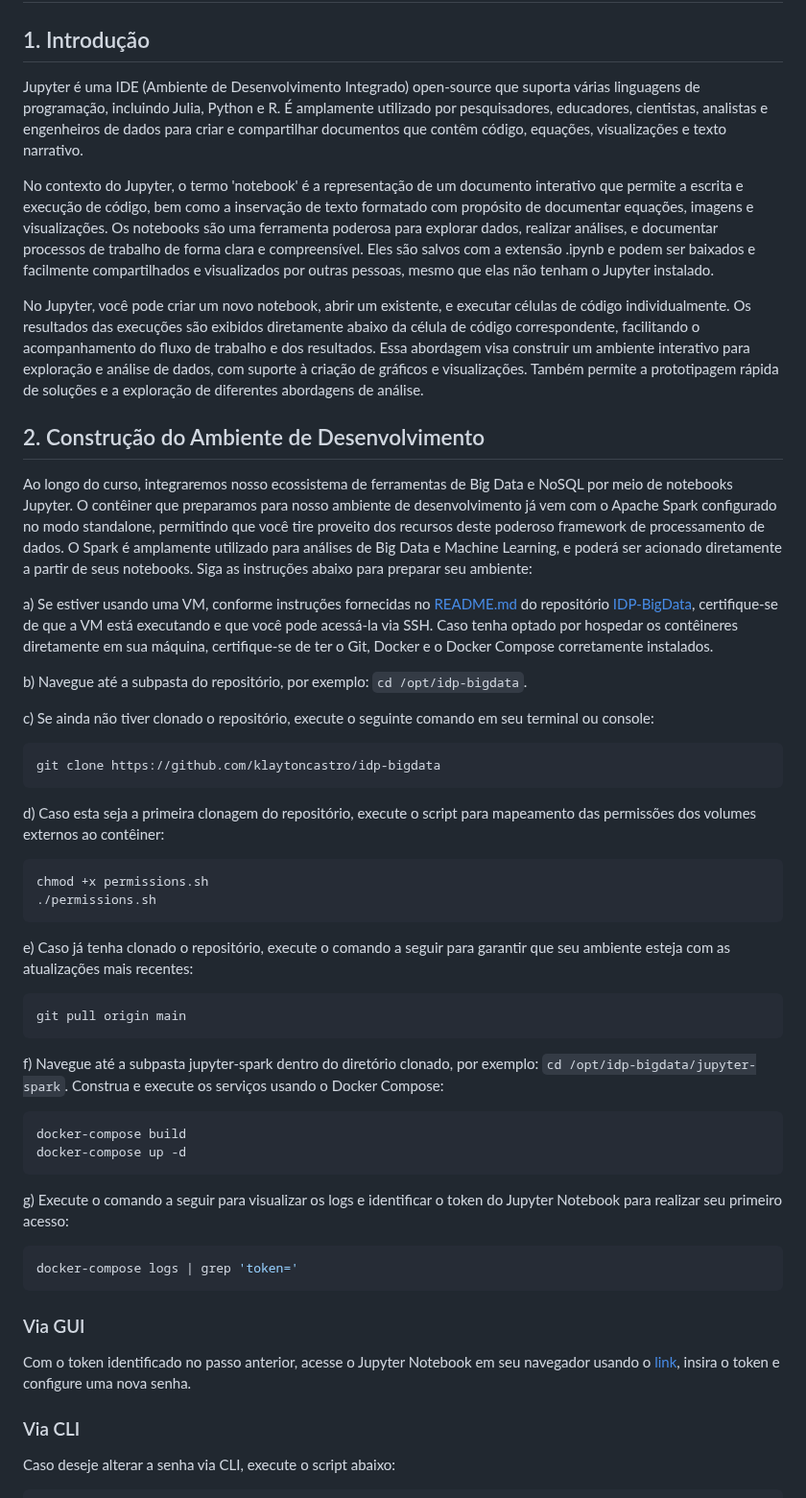
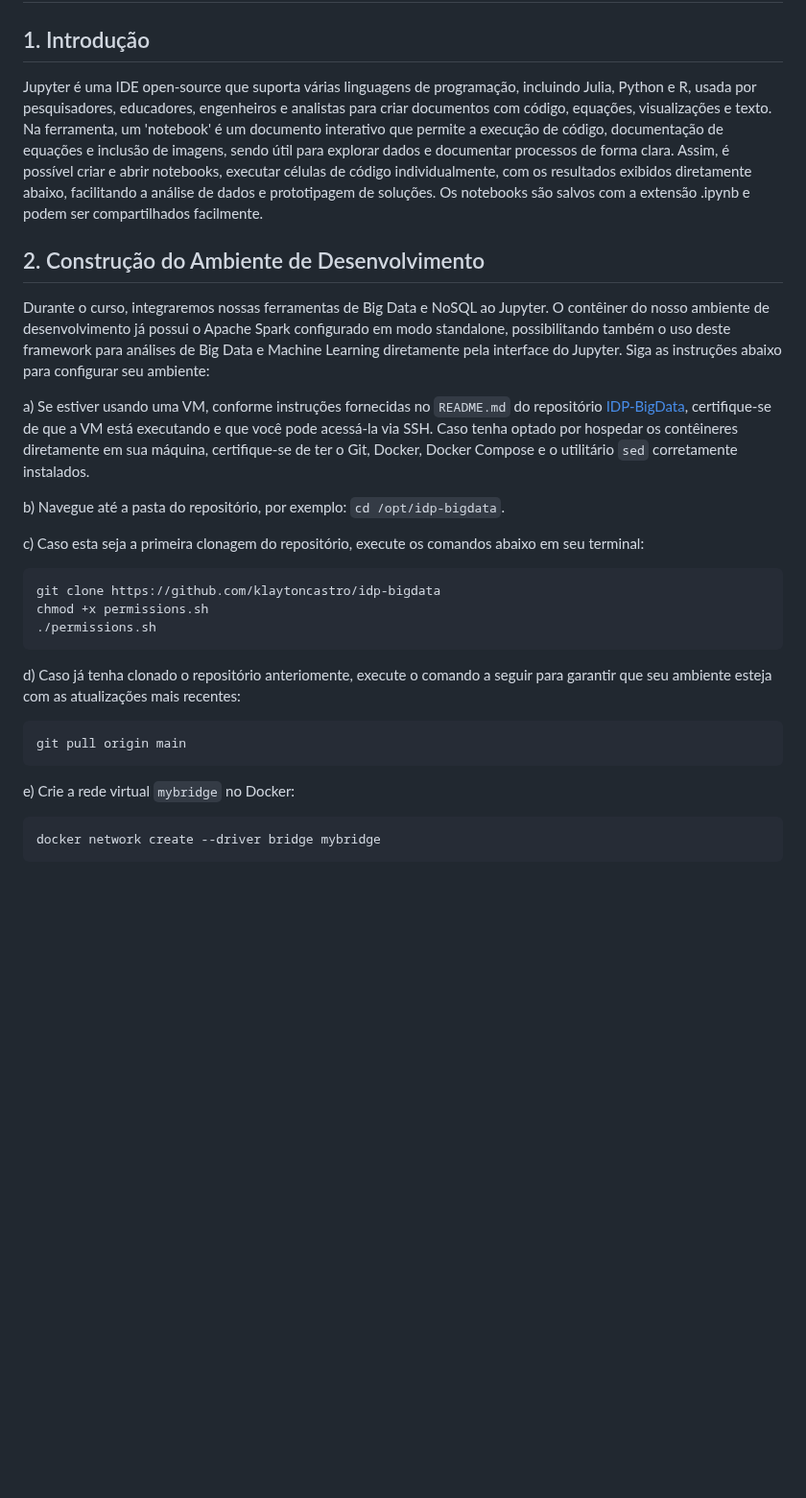
Before and after one commit to klaytoncastro/idp-bigdata, a Markdown page: jupyter-spark/README.md, the part around one of its changes. Shown at 96% size. Drawn GitHub-style; blank space fills up the shorter version.

````diff
--- a/jupyter-spark/README.md
+++ b/jupyter-spark/README.md
@@ -2,56 +2,31 @@
 
 ## 1. Introdução
 
-Jupyter é uma IDE (Ambiente de Desenvolvimento Integrado) open-source que suporta várias linguagens de programação, incluindo Julia, Python e R. É amplamente utilizado por pesquisadores, educadores, cientistas, analistas e engenheiros de dados para criar e compartilhar documentos que contêm código, equações, visualizações e texto narrativo.
-
-No contexto do Jupyter, o termo 'notebook' é a representação de um documento interativo que permite a escrita e execução de código, bem como a inservação de texto formatado com propósito de documentar equações, imagens e visualizações. Os notebooks são uma ferramenta poderosa para explorar dados, realizar análises, e documentar processos de trabalho de forma clara e compreensível. Eles são salvos com a extensão .ipynb e podem ser baixados e facilmente compartilhados e visualizados por outras pessoas, mesmo que elas não tenham o Jupyter instalado.
-
-No Jupyter, você pode criar um novo notebook, abrir um existente, e executar células de código individualmente. Os resultados das execuções são exibidos diretamente abaixo da célula de código correspondente, facilitando o acompanhamento do fluxo de trabalho e dos resultados. Essa abordagem visa construir um ambiente interativo para exploração e análise de dados, com suporte à criação de gráficos e visualizações. Também permite a prototipagem rápida de soluções e a exploração de diferentes abordagens de análise.
+Jupyter é uma IDE open-source que suporta várias linguagens de programação, incluindo Julia, Python e R, usada por pesquisadores, educadores, engenheiros e analistas para criar documentos com código, equações, visualizações e texto. Na ferramenta, um 'notebook' é um documento interativo que permite a execução de código, documentação de equações e inclusão de imagens, sendo útil para explorar dados e documentar processos de forma clara. Assim, é possível criar e abrir notebooks, executar células de código individualmente, com os resultados exibidos diretamente abaixo, facilitando a análise de dados e prototipagem de soluções. Os notebooks são salvos com a extensão .ipynb e podem ser compartilhados facilmente.
 
 ## 2. Construção do Ambiente de Desenvolvimento
 
-Ao longo do curso, integraremos nosso ecossistema de ferramentas de Big Data e NoSQL por meio de notebooks Jupyter. O contêiner que preparamos para nosso ambiente de desenvolvimento já vem com o Apache Spark configurado no modo standalone, permitindo que você tire proveito dos recursos deste poderoso framework de processamento de dados. O Spark é amplamente utilizado para análises de Big Data e Machine Learning, e poderá ser acionado diretamente a partir de seus notebooks. Siga as instruções abaixo para preparar seu ambiente:
+Durante o curso, integraremos nossas ferramentas de Big Data e NoSQL ao Jupyter. O contêiner do nosso ambiente de desenvolvimento já possui o Apache Spark configurado em modo standalone, possibilitando também o uso deste framework para análises de Big Data e Machine Learning diretamente pela interface do Jupyter. Siga as instruções abaixo para configurar seu ambiente:
 
-a) Se estiver usando uma VM, conforme instruções fornecidas no [README.md](https://github.com/klaytoncastro/idp-bigdata) do repositório [IDP-BigData](https://github.com/klaytoncastro/idp-bigdata), certifique-se de que a VM está executando e que você pode acessá-la via SSH. Caso tenha optado por hospedar os contêineres diretamente em sua máquina, certifique-se de ter o Git, Docker e o Docker Compose corretamente instalados.
+a) Se estiver usando uma VM, conforme instruções fornecidas no `README.md` do repositório [IDP-BigData](https://github.com/klaytoncastro/idp-bigdata), certifique-se de que a VM está executando e que você pode acessá-la via SSH. Caso tenha optado por hospedar os contêineres diretamente em sua máquina, certifique-se de ter o Git, Docker, Docker Compose e o utilitário `sed` corretamente instalados.
 
-b) Navegue até a subpasta do repositório, por exemplo: `cd /opt/idp-bigdata`.
+b) Navegue até a pasta do repositório, por exemplo: `cd /opt/idp-bigdata`.
 
-c) Se ainda não tiver clonado o repositório, execute o seguinte comando em seu terminal ou console:
+c) Caso esta seja a primeira clonagem do repositório, execute os comandos abaixo em seu terminal:
 
 ```bash
 git clone https://github.com/klaytoncastro/idp-bigdata
-```
-
-d) Caso esta seja a primeira clonagem do repositório, execute o script para mapeamento das permissões dos volumes externos ao contêiner:
-
-```bash
 chmod +x permissions.sh
 ./permissions.sh
 ```
-
-e) Caso já tenha clonado o repositório, execute o comando a seguir para garantir que seu ambiente esteja com as atualizações mais recentes:
+d) Caso já tenha clonado o repositório anteriomente, execute o comando a seguir para garantir que seu ambiente esteja com as atualizações mais recentes:
 
 ```bash
 git pull origin main
 ```
-f) Navegue até a subpasta jupyter-spark dentro do diretório clonado, por exemplo: `cd /opt/idp-bigdata/jupyter-spark`. Construa e execute os serviços usando o Docker Compose:
+
+e) Crie a rede virtual `mybridge` no Docker:
 
 ```bash
-docker-compose build
-docker-compose up -d
+docker network create --driver bridge mybridge
 ```
-
-g) Execute o comando a seguir para visualizar os logs e identificar o token do Jupyter Notebook para realizar seu primeiro acesso:
-
-```bash
-docker-compose logs | grep 'token='
-```
-
-### Via GUI
-
-Com o token identificado no passo anterior, acesse o Jupyter Notebook em seu navegador usando o [link](http://localhost:8888), insira o token e configure uma nova senha.
-
-### Via CLI
-
-Caso deseje alterar a senha via CLI, execute o script abaixo:
-
````
Also changed, not shown: other parts of jupyter-spark/README.md (+88 -53 lines).
